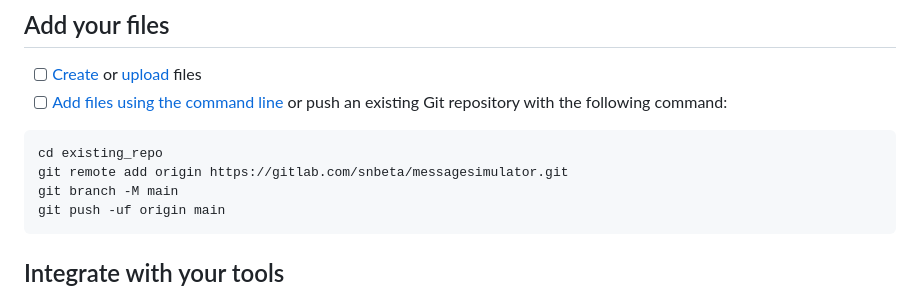
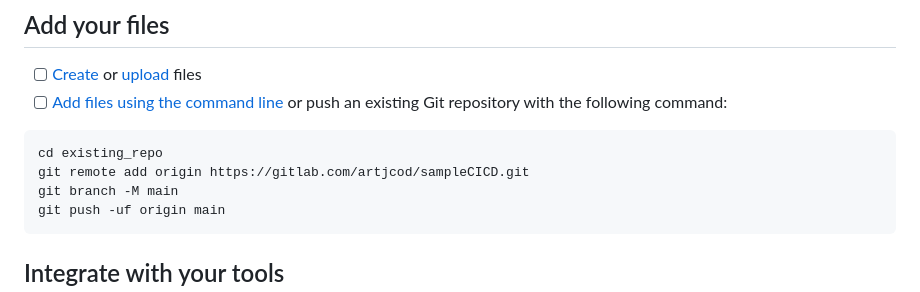
Before and after one commit to artjcod/sampleCICD, a Markdown page: README.md, the part around the change. Drawn GitHub-style.

````diff
--- a/README.md
+++ b/README.md
@@ -15,7 +15,7 @@ Already a pro? Just edit this README.md and make it your own. Want to make it ea
 
 ```
 cd existing_repo
-git remote add origin https://gitlab.com/snbeta/messagesimulator.git
+git remote add origin https://gitlab.com/artjcod/sampleCICD.git
 git branch -M main
 git push -uf origin main
 ```
````
